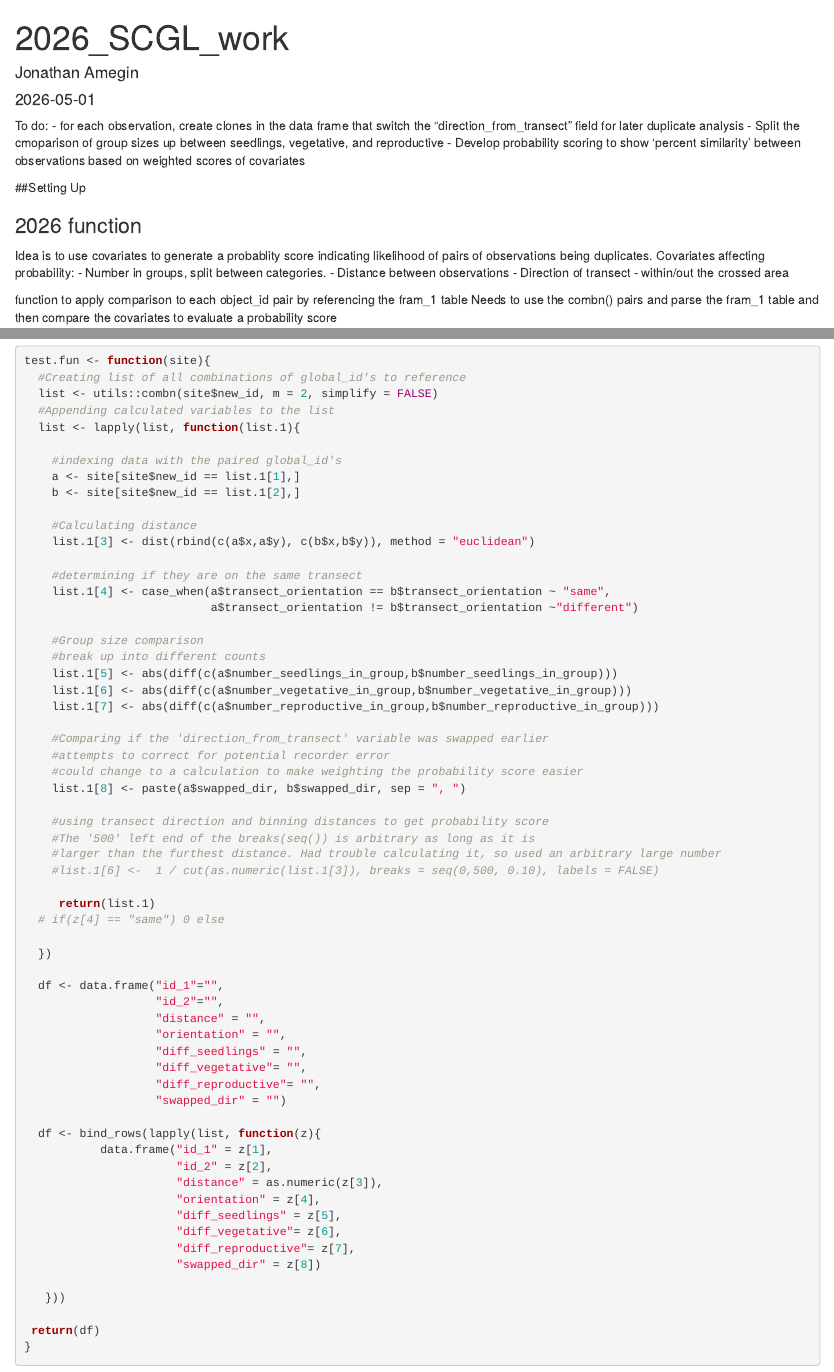
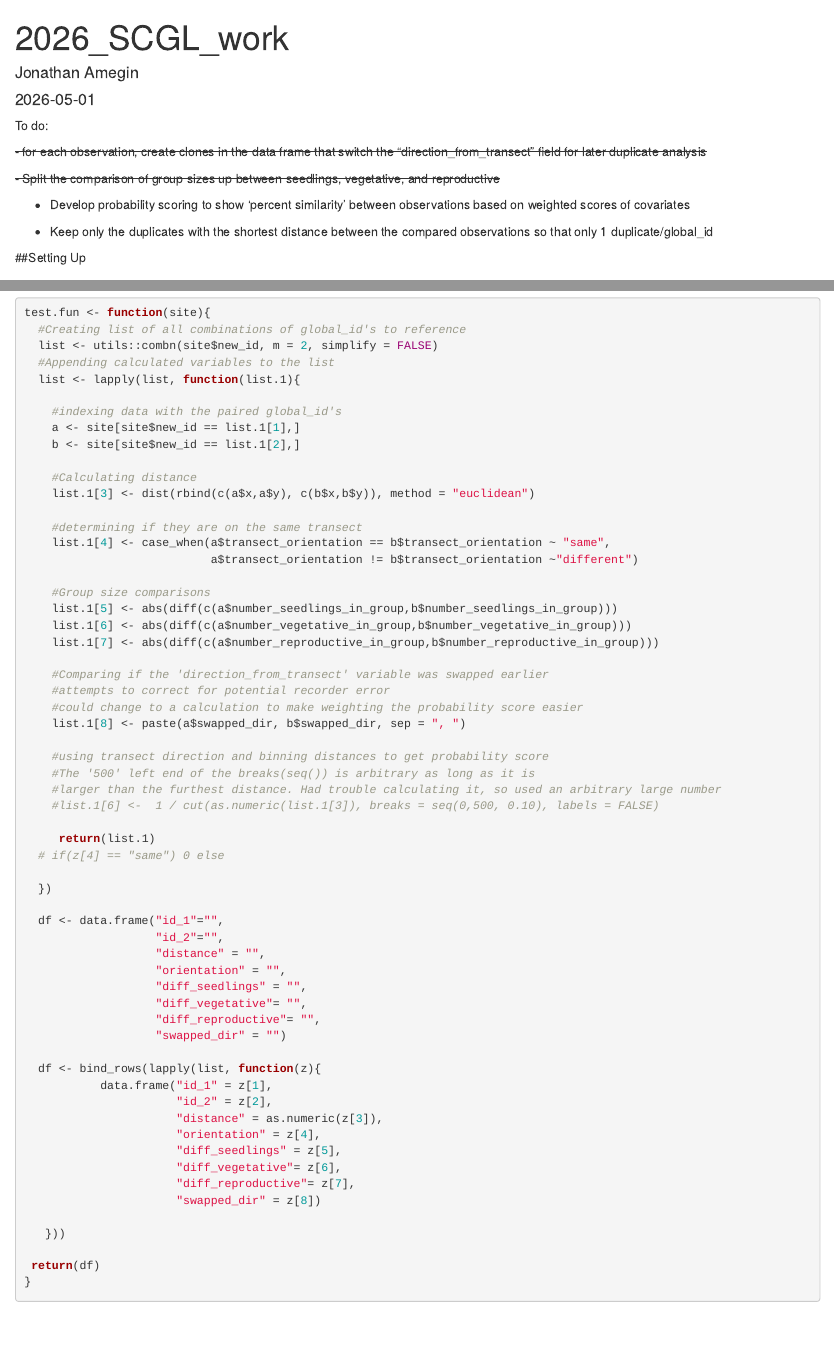
Before and after one commit to OldFleabane/SCGL-Distane-sampling-test-code, an R Markdown document (2026_SCGL_work.Rmd): the page in a window 1100 px wide, from its top, and a second part further down, joined at a grey line. Rendered offline with R 4.5, knitr and Pandoc, with nearby package versions; code that draws random numbers runs with fixed seeds of ours; column names are cleaned by a stand-in for the janitor package.

Commit message:
cleaned up formatting

```diff
--- a/2026_SCGL_work.Rmd
+++ b/2026_SCGL_work.Rmd
@@ -6,9 +9,18 @@
 ---
 
 To do:
-- for each observation, create clones in the data frame that switch the "direction_from_transect" field for later duplicate analysis
-- Split the cmoparison of group sizes up between seedlings, vegetative, and reproductive
-- Develop probability scoring to show 'percent similarity' between observations based on weighted scores of covariates
+
+~~- for each observation, create clones in the data frame that switch the
+"direction_from_transect" field for later duplicate analysis~~
+
+~~- Split the comparison of group sizes up between seedlings, vegetative, and
+reproductive~~
+
+-   Develop probability scoring to show 'percent similarity' between observations based on
+    weighted scores of covariates
+
+-   Keep only the duplicates with the shortest distance between the compared observations
+    so that only 1 duplicate/global_id
 
 ##Setting Up
 
@@ -116,8 +137,7 @@
     list.1[4] <- case_when(a$transect_orientation == b$transect_orientation ~ "same",
                            a$transect_orientation != b$transect_orientation ~"different")
 
-    #Group size comparison
-    #break up into different counts
+    #Group size comparisons
     list.1[5] <- abs(diff(c(a$number_seedlings_in_group,b$number_seedlings_in_group)))
     list.1[6] <- abs(diff(c(a$number_vegetative_in_group,b$number_vegetative_in_group)))
     list.1[7] <- abs(diff(c(a$number_reproductive_in_group,b$number_reproductive_in_group)))
```
Also changed, not shown: 2026_SCGL_work.Rmd (36 more changed lines).
